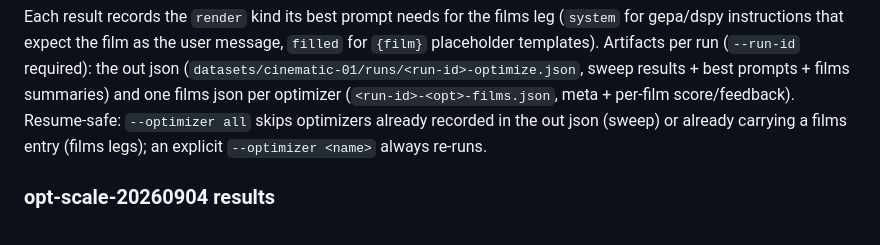
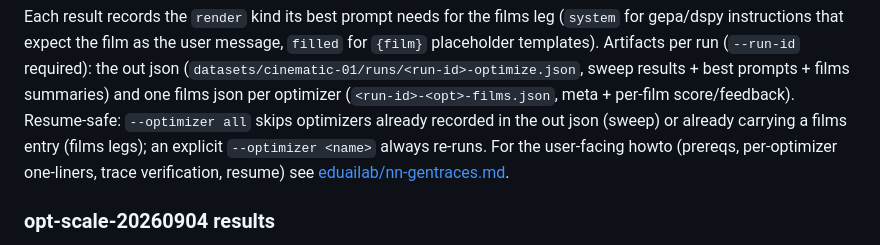
Before and after one commit to AISidesKicks/inmcp-codemode-cc, a Markdown page: smoketests/cinematic-01/design.md, the part around the change. GitHub-like rendering.

Commit message:
docs(eduailab): add trace-generation howto for optimizer runs

```diff
--- a/smoketests/cinematic-01/design.md
+++ b/smoketests/cinematic-01/design.md
@@ -104,7 +104,9 @@ sweep results + best prompts + films summaries) and one films json per
 optimizer (`<run-id>-<opt>-films.json`, meta + per-film score/feedback).
 Resume-safe: `--optimizer all` skips optimizers already recorded in the out
 json (sweep) or already carrying a films entry (films legs); an explicit
-`--optimizer <name>` always re-runs.
+`--optimizer <name>` always re-runs. For the user-facing howto (prereqs,
+per-optimizer one-liners, trace verification, resume) see
+[eduailab/nn-gentraces.md](../../eduailab/nn-gentraces.md).
 
 ### opt-scale-20260904 results
 
```
Also changed, not shown: eduailab/nn-gentraces.md (added, +171 -0 lines).
